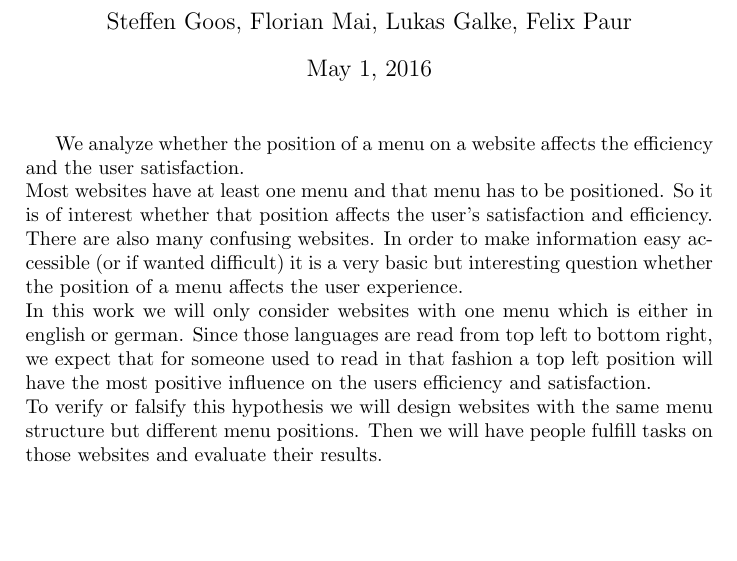
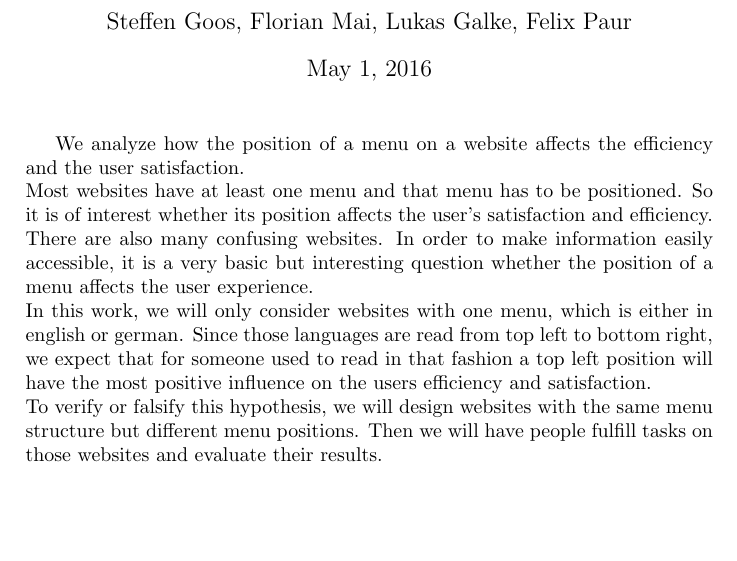
Before and after one commit to blub123muh/hci, a LaTeX document (expose/expose.tex): part of the page, cut so that both start at the same text. Compiled offline with pdfLaTeX.

Commit message:
some more fixes

```diff
--- a/expose/expose.tex
+++ b/expose/expose.tex
@@ -8,17 +8,17 @@
 
 \begin{document}
 \maketitle
-We analyze whether the position of a menu on a website affects the efficiency and the user satisfaction.\\
+We analyze how the position of a menu on a website affects the efficiency and the user satisfaction.\\
 Most websites have at least one menu and that menu has to be positioned.
-So it is of interest whether that position affects the user's satisfaction and efficiency.
+So it is of interest whether its position affects the user's satisfaction and efficiency.
 There are also many confusing websites.
-In order to make information easy accessible (or if wanted difficult) it is a very basic but interesting question
+In order to make information easily accessible, it is a very basic but interesting question
 whether the position of a menu affects the user experience.\\
-In this work we will only consider websites with one menu which is either in english or german.
+In this work, we will only consider websites with one menu,  which is either in english or german.
 Since those languages are read from top left to bottom right,
 we expect that for someone used to read in that fashion a top left position will have the most positive influence
 on the users efficiency and satisfaction.\\
-To verify or falsify this hypothesis we will design websites with the same menu structure but different menu positions.
+To verify or falsify this hypothesis,  we will design websites with the same menu structure but different menu positions.
 Then we will have people fulfill tasks on those websites and evaluate their results.
 
 
```
Also changed, not shown: project/acmtog-sample.tex (+3 -3 lines).
